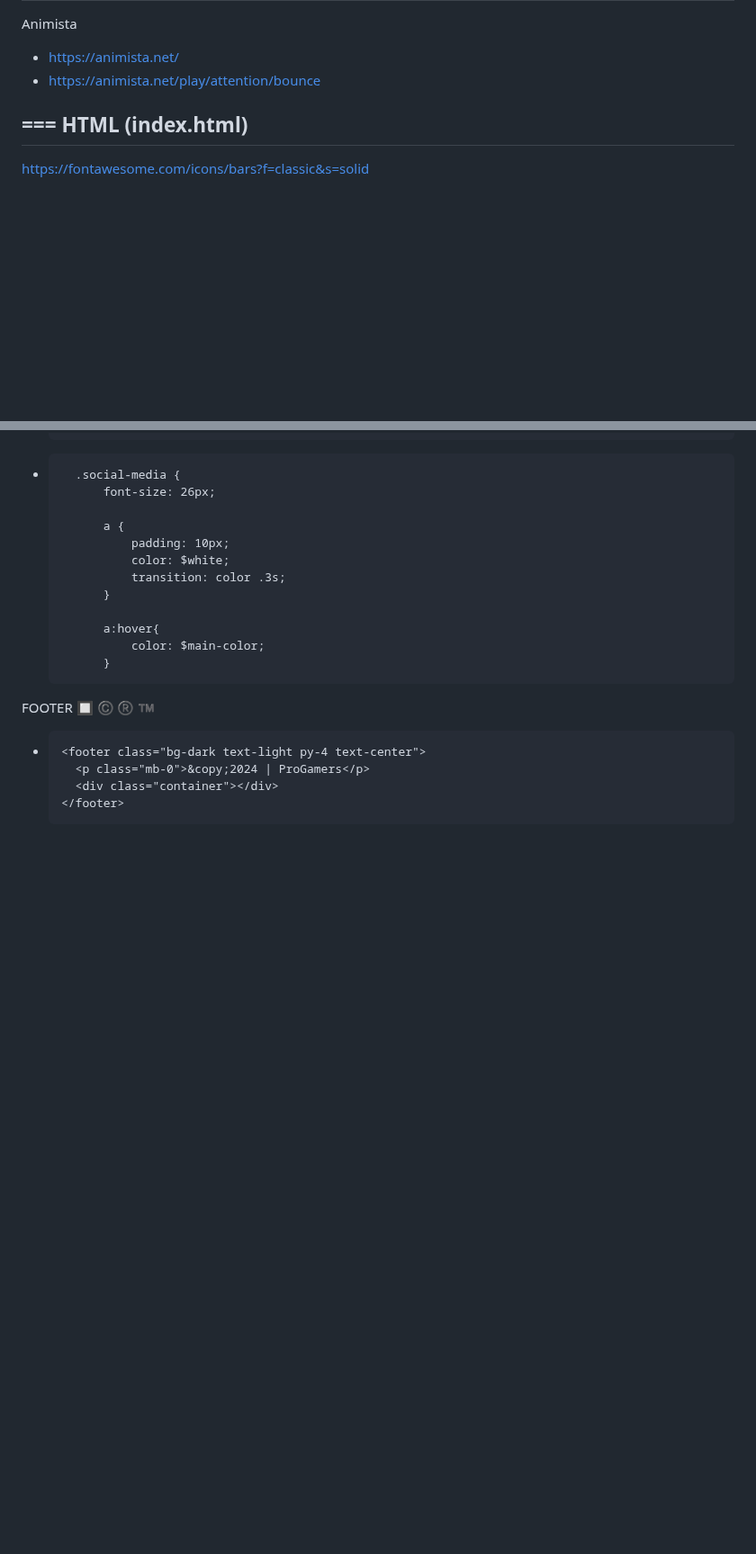
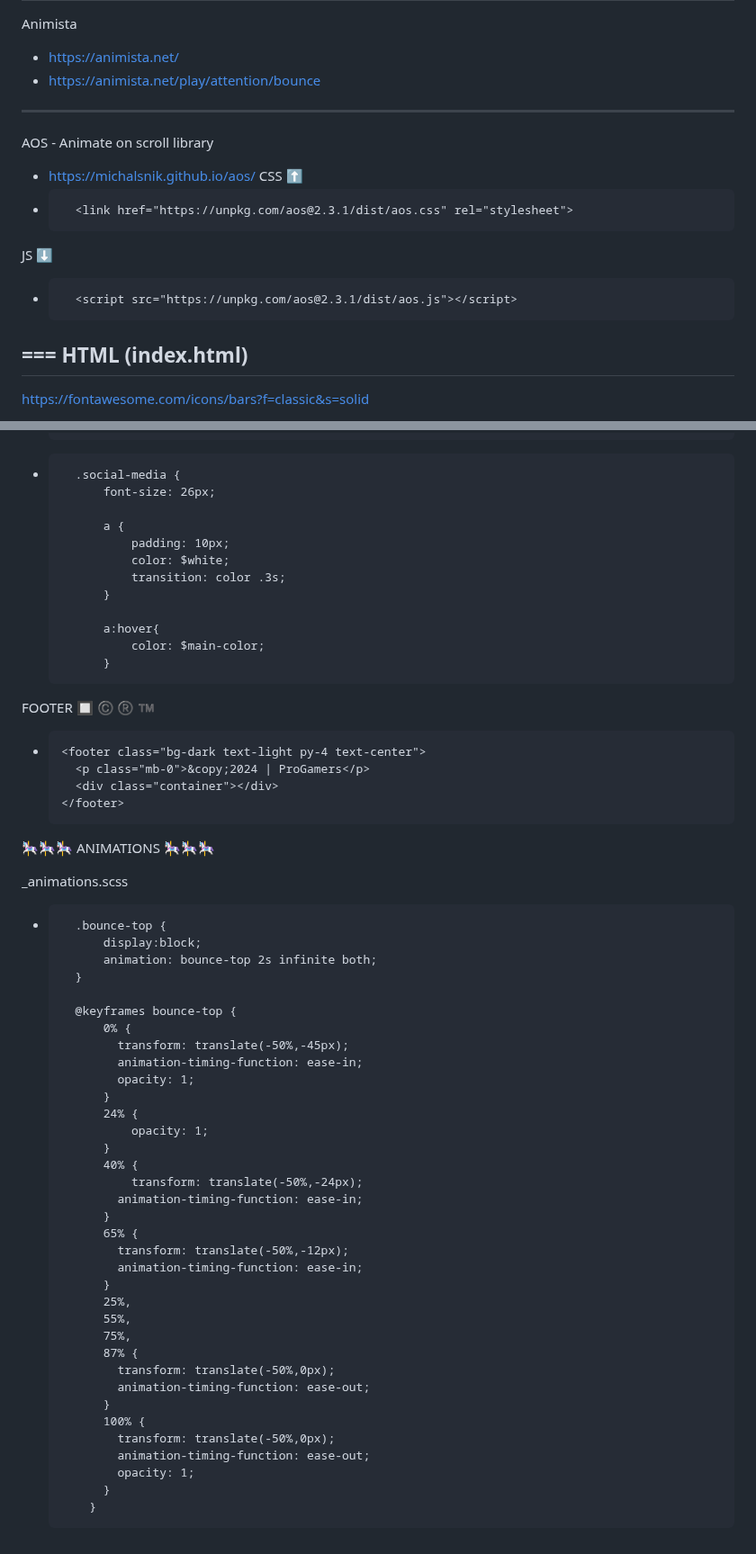
Before and after one commit to TomaszTomasz87/Project-1, a Markdown page: README.md, 2 parts joined by grey strips. Shown at 90% size. Drawn GitHub-style; blank space fills up the shorter version.

```diff
--- a/README.md
+++ b/README.md
@@ -53,9 +53,16 @@ Card groups
 ⚠️ w Bootstrapie każdy paragraf ma ustawiony automatycznie margines od dołu i trzeba go ręcznie zmieniać ⚠️  🔷 mb-1 🔷
 ---
 Animista
-+ https://animista.net/
-+ https://animista.net/play/attention/bounce
++ 	https://animista.net/
++ 	https://animista.net/play/attention/bounce
+---
 
+AOS - Animate on scroll library
++	https://michalsnik.github.io/aos/
+CSS ⬆️
++ 		<link href="https://unpkg.com/aos@2.3.1/dist/aos.css" rel="stylesheet">
+JS ⬇️
++		<script src="https://unpkg.com/aos@2.3.1/dist/aos.js"></script>
 ===
 HTML (index.html)
 ---
@@ -532,3 +539,41 @@ FOOTER 🔲 ©️ ®️ ™️
         <p class="mb-0">&copy;2024 | ProGamers</p>
         <div class="container"></div>
       </footer>
+🎠🎠🎠 ANIMATIONS 🎠🎠🎠
+
+_animations.scss
++		.bounce-top {
+		    display:block;
+			animation: bounce-top 2s infinite both;
+		}
+
+		@keyframes bounce-top {
+		    0% {
+		      transform: translate(-50%,-45px);
+		      animation-timing-function: ease-in;
+		      opacity: 1;
+		    }
+		    24% {
+		        opacity: 1;
+		    }
+		    40% {
+		        transform: translate(-50%,-24px);
+		      animation-timing-function: ease-in;
+		    }
+		    65% {
+		      transform: translate(-50%,-12px);
+		      animation-timing-function: ease-in;
+		    }
+		    25%,
+		    55%,
+		    75%,
+		    87% {
+		      transform: translate(-50%,0px);
+		      animation-timing-function: ease-out;
+		    }
+		    100% {
+		      transform: translate(-50%,0px);
+		      animation-timing-function: ease-out;
+		      opacity: 1;
+		    }
+		  }
```
